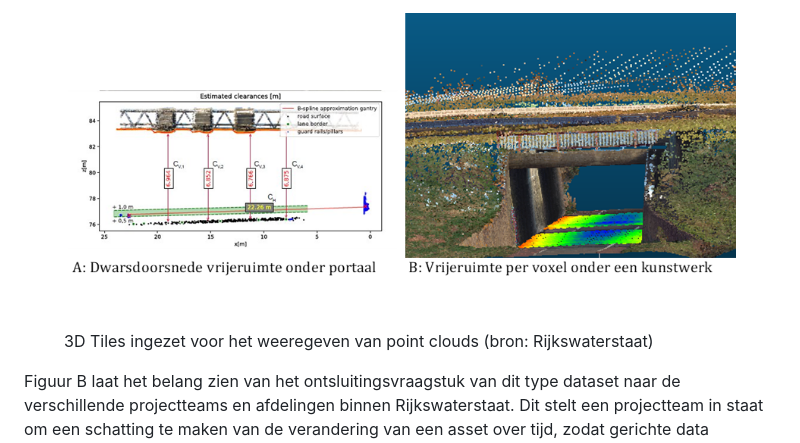
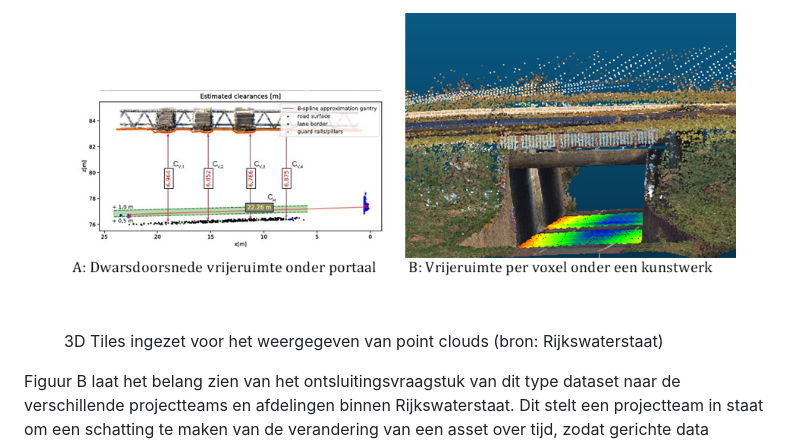
Before and after one commit to Geonovum/3d-tiling, a Markdown page: toepassingen.md, the part around the change printed below. Rendered like a GitHub page.

```diff
--- a/toepassingen.md
+++ b/toepassingen.md
@@ -98,7 +98,7 @@ doormiddel van de voxels van het gehele wegdek (Figuur B).
 
 <figure id="Figuur_x">
 <a href="media/726ce491e4eb25da71ea0c1ec6e1d99c.png" target="_blank"><img src="media/726ce491e4eb25da71ea0c1ec6e1d99c.png" alt=""></a>
-<figcaption>3D Tiles ingezet voor het weeregeven van point clouds (bron: Rijkswaterstaat)</figcaption>
+<figcaption>3D Tiles ingezet voor het weergegeven van point clouds (bron: Rijkswaterstaat)</figcaption>
 </figure>
 
 Figuur B laat het belang zien van het ontsluitingsvraagstuk van dit type dataset
```
Also changed, not shown: other parts of toepassingen.md (+4 -4 lines).
